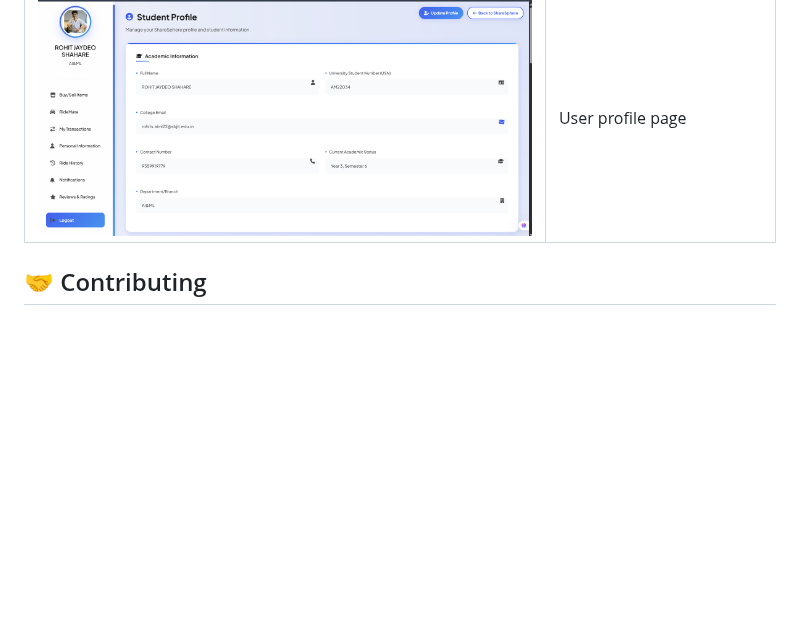
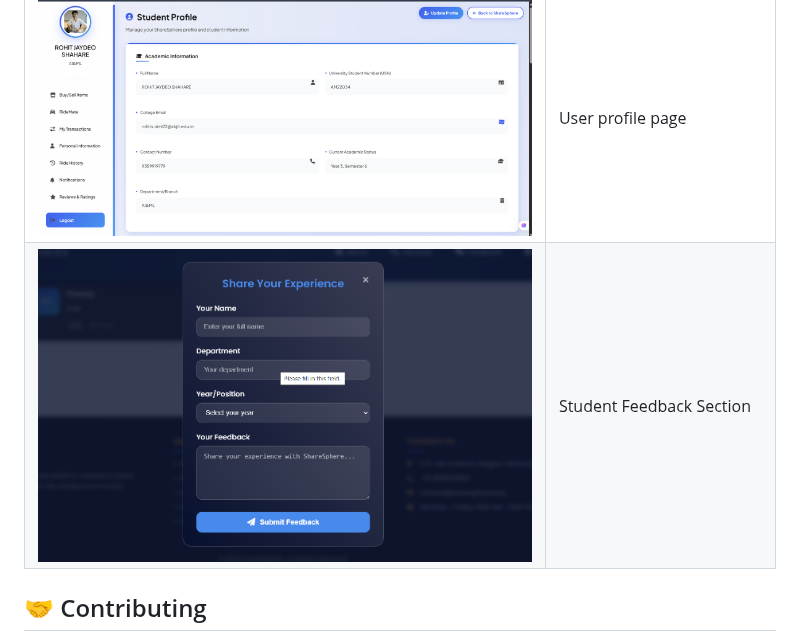
Before and after one commit to Rohitshahare34/SHARESPHERE-student-Resource-and-Petrol-sharing-platform, a Markdown page: README.md, the part around one of its changes. GitHub-like rendering; blank space fills up the shorter version.

```diff
--- a/README.md
+++ b/README.md
@@ -152,4 +152,6 @@ DATABASES = {
 | <img src="https://github.com/Rohitshahare34/SHARESPHERE-student-Resource-and-Petrol-sharing-platform/raw/236494f98f13b3647670d2f41768c6c69822dd18/Screenshots/Screenshot%202025-07-06%20142354.png" width="600"/> | User profile page |
+| <img src="https://github.com/Rohitshahare34/SHARESPHERE-student-Resource-and-Petrol-sharing-platform/raw/13ea6db8355948e859742d44de264137ac6c0710/Screenshots/Screenshot%202025-07-06%20141806.png" width="600"/> | Student Feedback Section |
+
 
 
 
```
Also changed, not shown: other parts of README.md (+2 -2 lines).
